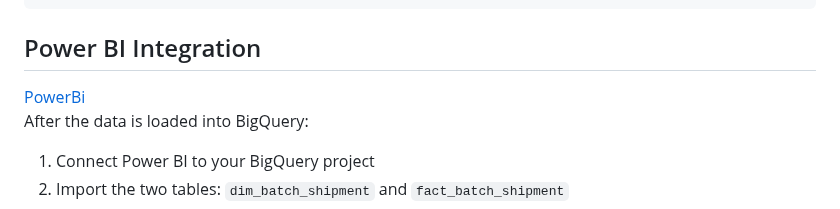
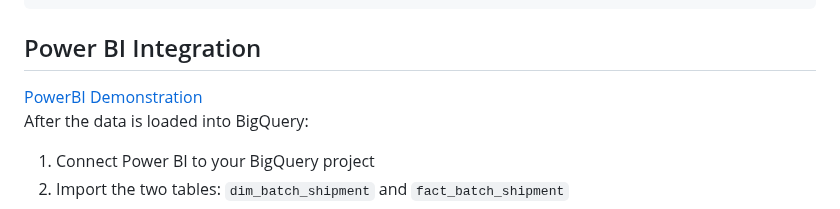
Before and after one commit to sarasabaterochando/de-shipment-batch-analytics-pipeline, a Markdown page: README.md, the part around the change. GitHub-like rendering.

```diff
--- a/README.md
+++ b/README.md
@@ -233,7 +233,7 @@ make clean            # Clean generated files
 
 ## Power BI Integration
 
-[PowerBi](https://github.com/sarasabaterochando/de-shipment-batch-analytics-pipeline/blob/main/PowerBI/powerBI.gif)
+[PowerBI Demonstration](https://github.com/sarasabaterochando/de-shipment-batch-analytics-pipeline/blob/main/PowerBI/powerBI.gif)
 After the data is loaded into BigQuery:
 
 1. Connect Power BI to your BigQuery project
```
